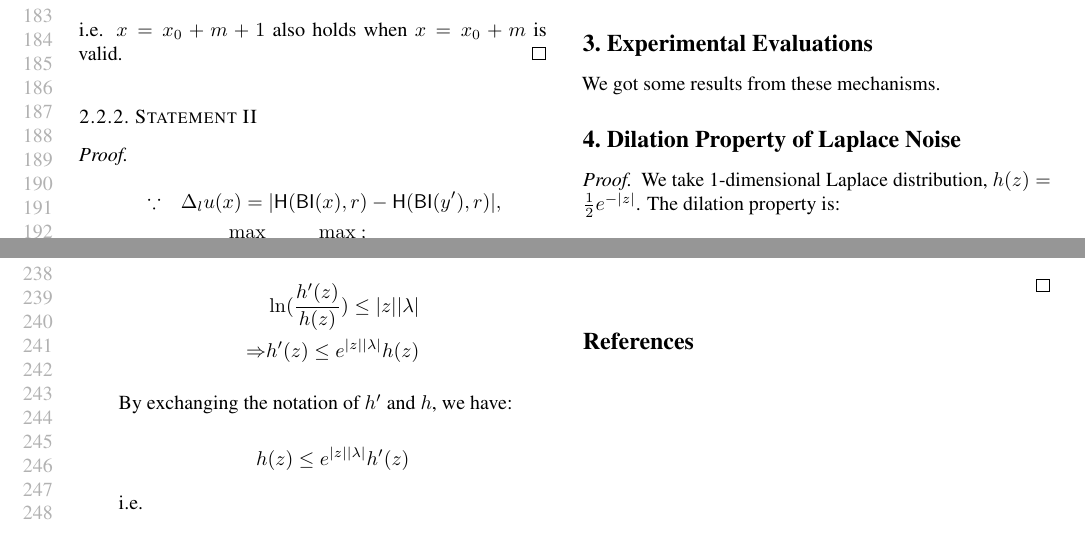
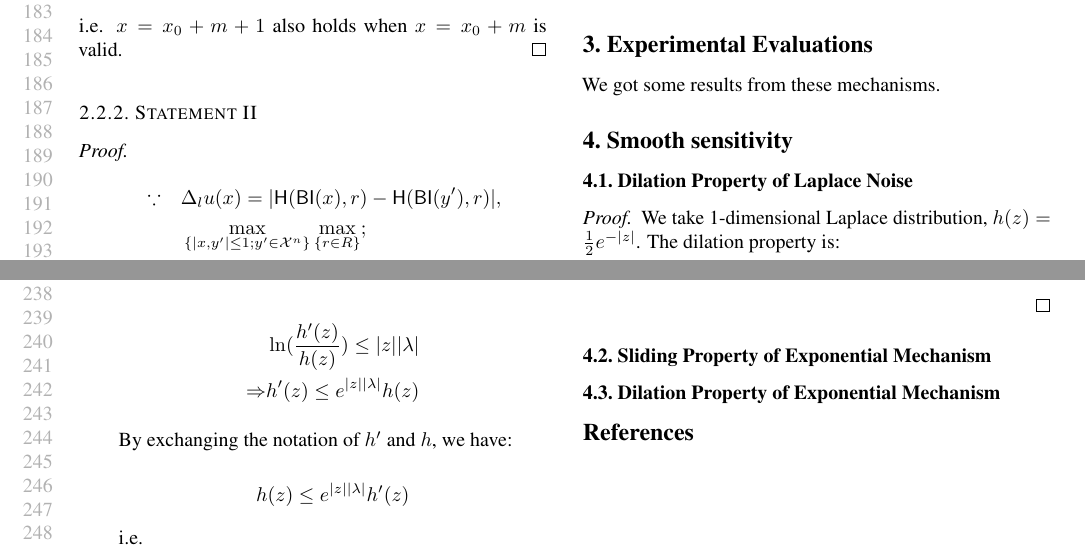
Before and after one commit to JiawenUB/DP-Bayesian-Inference, a LaTeX paper (main.tex): two parts of pages 4 and 5 of 5, joined at a grey line, cut so that both start at the same text. Compiled offline with pdfLaTeX.

Commit message:
update  expomech proof

```diff
--- a/main.tex
+++ b/main.tex
@@ -711,7 +711,10 @@ i.e $\forall \ x \neq x_0, \Delta_l u(x) > \Delta_l u(x_0)$.
 \section{Experimental Evaluations}
 We got some results from these mechanisms.
 
-\section{Dilation Property of Laplace Noise}
+\section{Smooth sensitivity}
+\label{sec_smoo}
+
+\subsection{Dilation Property of Laplace Noise}
 \label{sec_Dila}
 \begin{proof}
 We take 1-dimensional Laplace distribution, $h(z) = \frac{1}{2} e^{-|z|}$.
@@ -876,6 +879,12 @@ In this case, we have $\alpha = \frac{\epsilon}{2}$, $\beta = \frac{\epsilon}{2
 
 \end{proof}
 
+\subsection{Sliding Property of Exponential Mechanism}
+
+
+\subsection{Dilation Property of Exponential Mechanism}
+
+
 
 \bibliographystyle{icml2018}
 \bibliography{example_paper}
```
Also changed, not shown: main.pdf, 4 other files.
